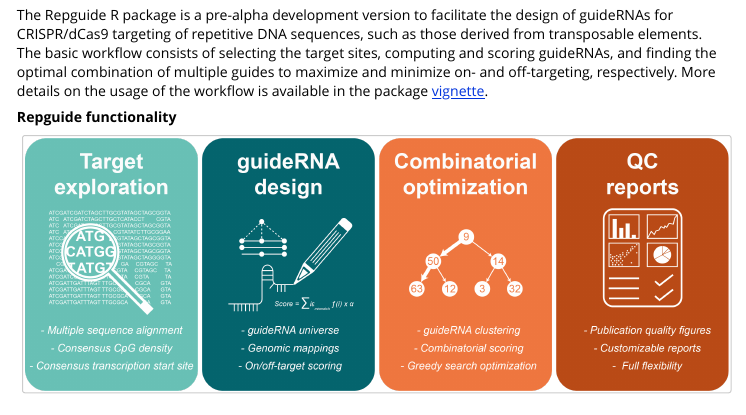
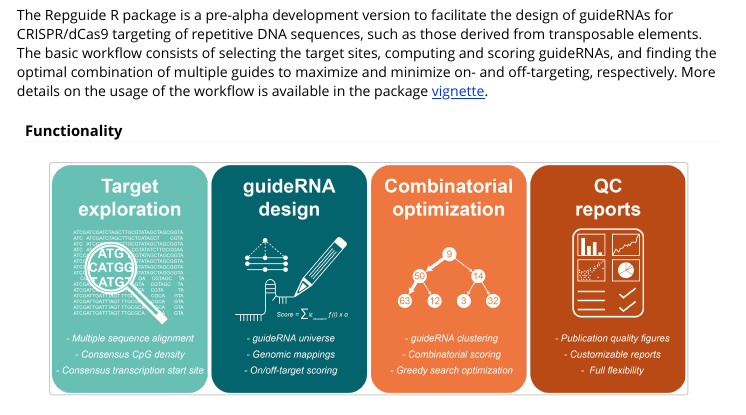
Before and after one commit to tanaylab/repguide, an R Markdown document (README.Rmd): the page in a window 1100 px wide, from 70 px down. Rendered offline with R 4.5, knitr and Pandoc, with nearby package versions.

Commit message:
Figure update

````diff
--- a/README.Rmd
+++ b/README.Rmd
@@ -13,11 +13,10 @@ knitr::opts_chunk$set(
 # Repguide
 The Repguide R package is a pre-alpha development version to facilitate the design of guideRNAs for CRISPR/dCas9 targeting of repetitive DNA sequences, such as those derived from transposable elements. The basic workflow consists of selecting the target sites, computing and scoring guideRNAs, and finding the optimal combination of multiple guides to maximize and minimize on- and off-targeting, respectively. More details on the usage of the workflow is available in the package [vignette](https://tanaylab.bitbucket.io/Repguide/articles/Repguide.html).
 
-__Repguide__ __functionality__
+#### Functionality
 
-```{r, echo = FALSE, out.width = '100%'}
+```{r pressure, echo = FALSE, out.width = '90%', fig.align='center'}
 knitr::include_graphics('schematic.png')
-#![Repguide functionality.](/home/davidbr/src/Repguide/schematic.png)
 ```
 
 #### Installation
````
